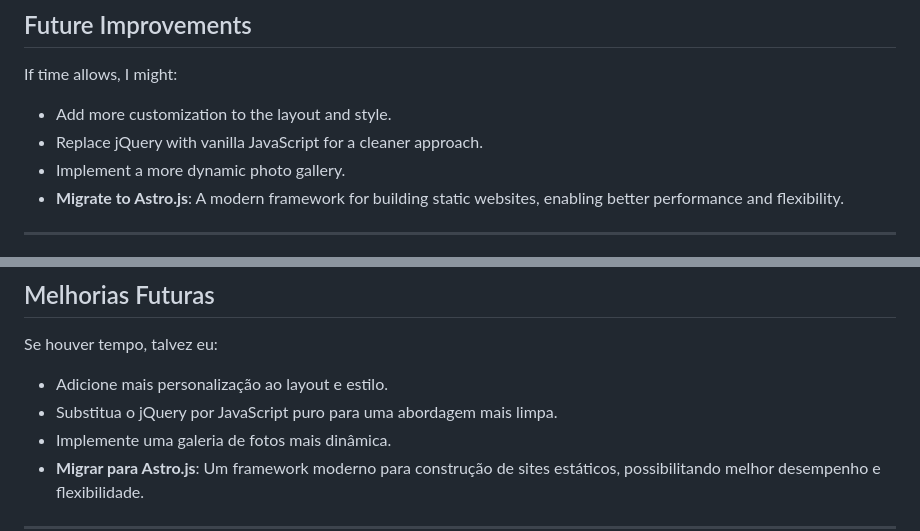
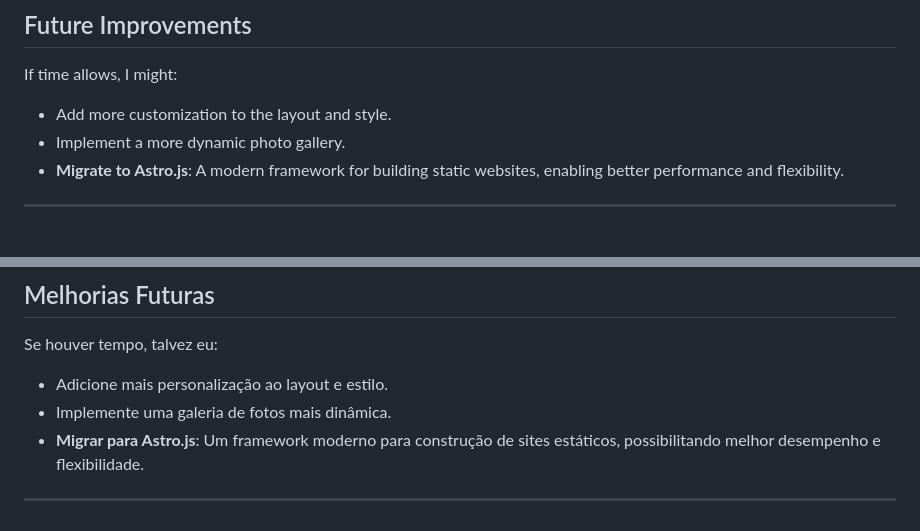
Before and after one commit to LuizGVValentin1999/photoLvalentin, a Markdown page: README.md, 2 parts joined by grey strips. Rendered like a GitHub page.

```diff
--- a/README.md
+++ b/README.md
@@ -41,7 +41,6 @@ This site was built quickly without deep planning or advanced features. It’s m
 
 If time allows, I might:
 - Add more customization to the layout and style.
-- Replace jQuery with vanilla JavaScript for a cleaner approach.
 - Implement a more dynamic photo gallery.
 - **Migrate to Astro.js**: A modern framework for building static websites, enabling better performance and flexibility.
 
@@ -106,7 +105,6 @@ Este site foi construído rapidamente, sem muito planejamento ou recursos avanç
 
 Se houver tempo, talvez eu:
 - Adicione mais personalização ao layout e estilo.
-- Substitua o jQuery por JavaScript puro para uma abordagem mais limpa.
 - Implemente uma galeria de fotos mais dinâmica.
 - **Migrar para Astro.js**: Um framework moderno para construção de sites estáticos, possibilitando melhor desempenho e flexibilidade.
 
```
